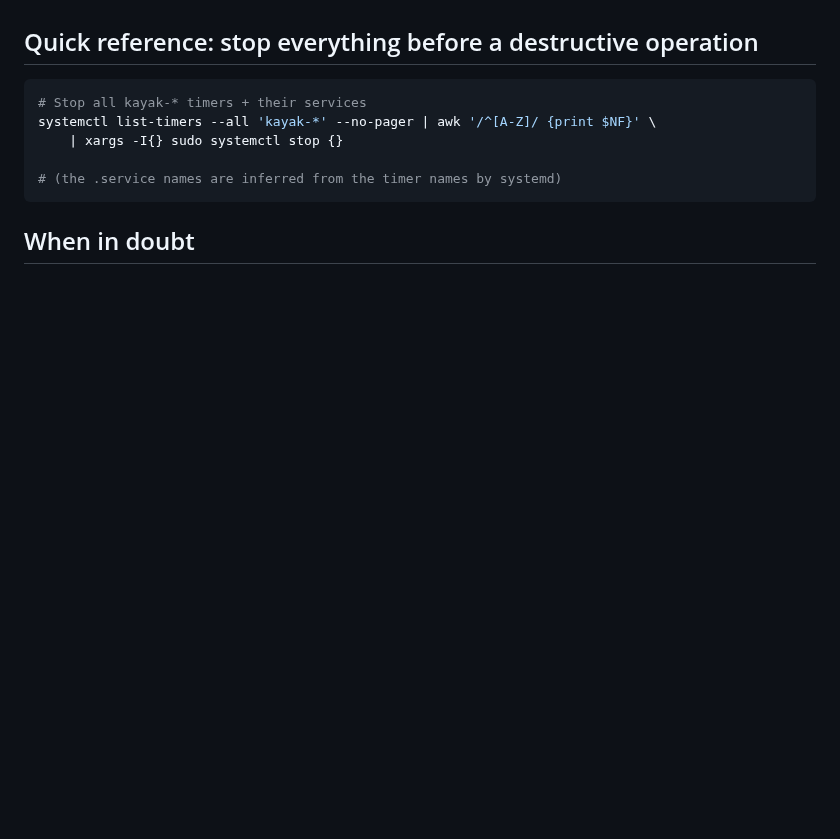
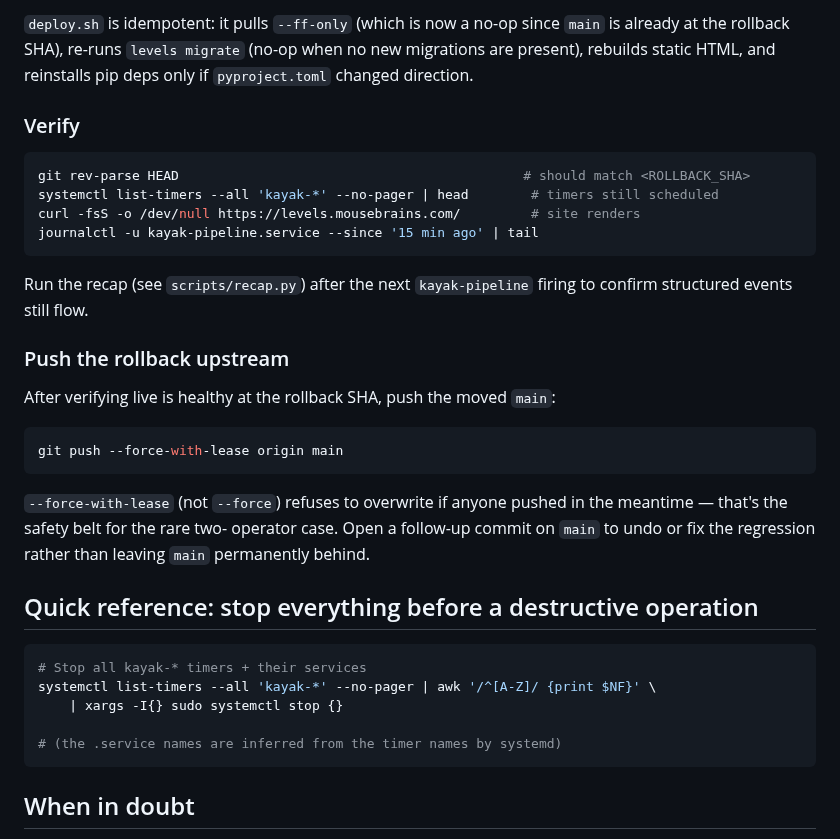
Before and after one commit to mousebrains/kayak_python, a Markdown page: docs/operations.md, the part around one of its changes. Rendered like a GitHub page; blank space fills up the shorter version.

````diff
--- a/docs/operations.md
+++ b/docs/operations.md
@@ -305,3 +375,35 @@ and exits 0.
+`deploy.sh` is idempotent: it pulls `--ff-only` (which is now a no-op
+since `main` is already at the rollback SHA), re-runs `levels
+migrate` (no-op when no new migrations are present), rebuilds static
+HTML, and reinstalls pip deps only if `pyproject.toml` changed
+direction.
+
+### Verify
+
+```bash
+git rev-parse HEAD                                            # should match <ROLLBACK_SHA>
+systemctl list-timers --all 'kayak-*' --no-pager | head        # timers still scheduled
+curl -fsS -o /dev/null https://levels.mousebrains.com/         # site renders
+journalctl -u kayak-pipeline.service --since '15 min ago' | tail
+```
+
+Run the recap (see `scripts/recap.py`) after the next `kayak-pipeline`
+firing to confirm structured events still flow.
+
+### Push the rollback upstream
+
+After verifying live is healthy at the rollback SHA, push the moved
+`main`:
+
+```bash
+git push --force-with-lease origin main
+```
+
+`--force-with-lease` (not `--force`) refuses to overwrite if anyone
+pushed in the meantime — that's the safety belt for the rare two-
+operator case. Open a follow-up commit on `main` to undo or fix the
+regression rather than leaving `main` permanently behind.
+
 ## Quick reference: stop everything before a destructive operation
 
 ```bash
````
Also changed, not shown: other parts of docs/operations.md (+70 -0 lines).
